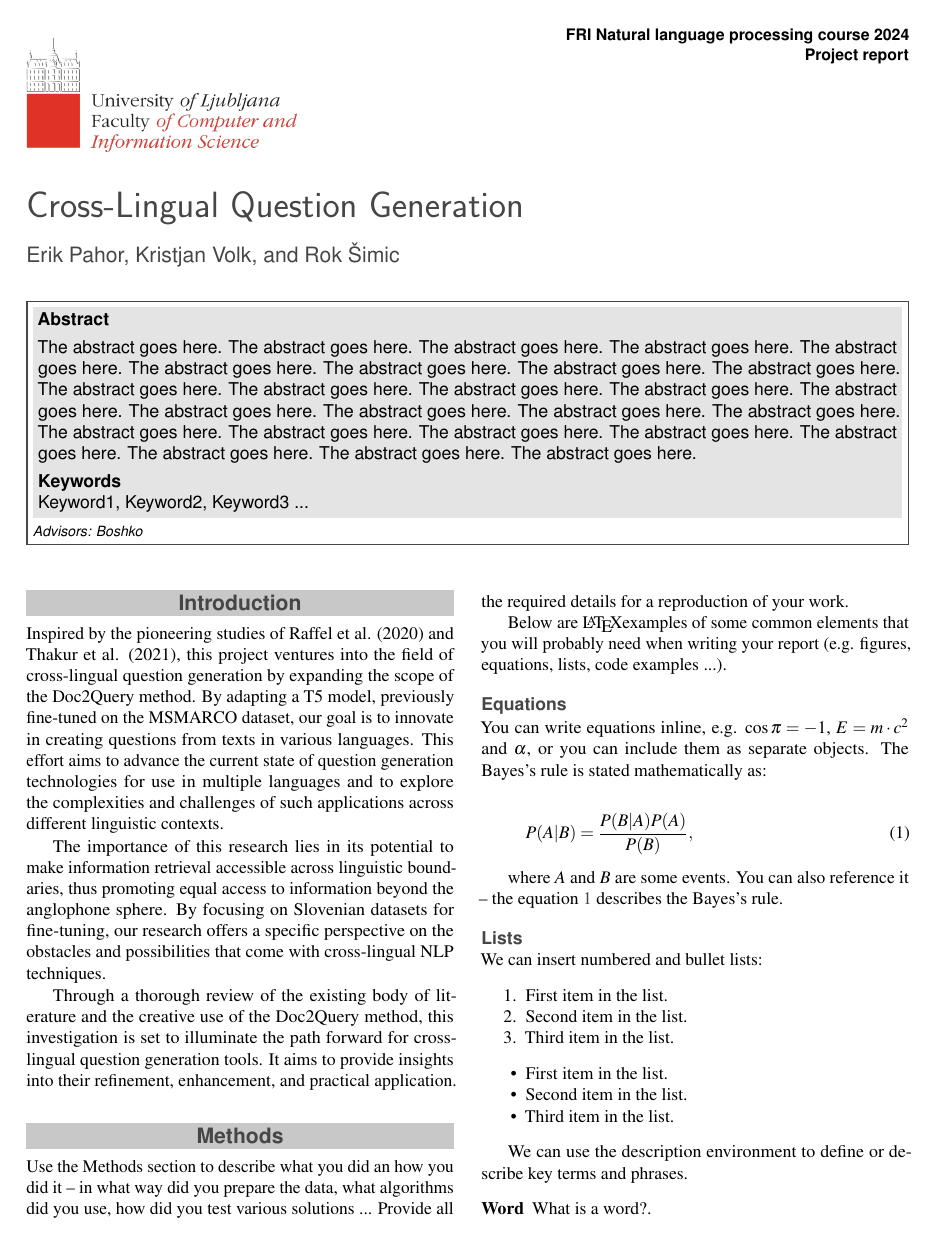
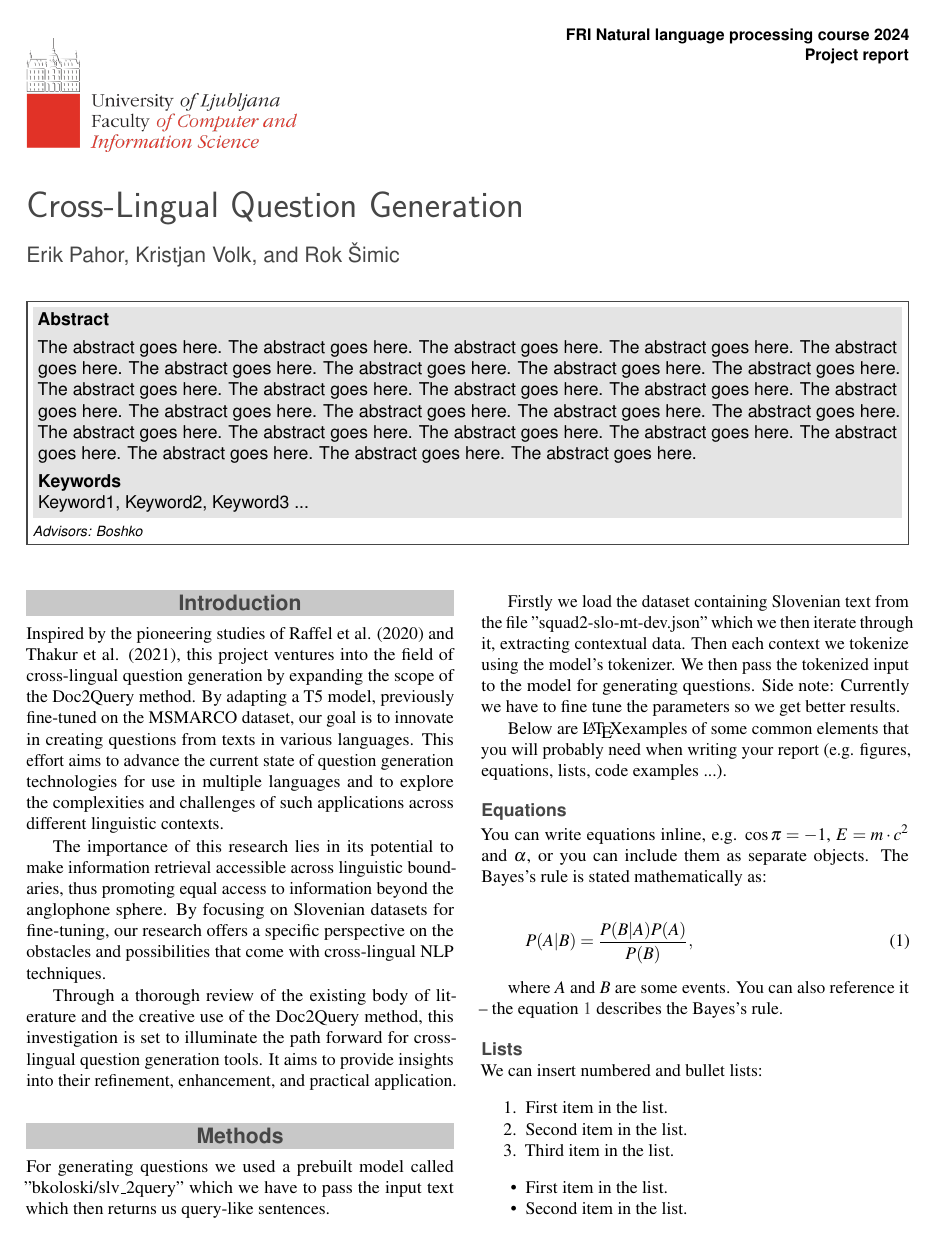
Before and after one commit to UL-FRI-NLP-2023-2024/ul-fri-nlp-course-project-beraci, a LaTeX document (report/report.tex): page 1 of 3. Compiled offline with pdfLaTeX.

Commit message:
edit to report

```diff
--- a/report/report.tex
+++ b/report/report.tex
@@ -87,8 +87,11 @@ The abstract goes here. The abstract goes here. The abstract goes here. The abst
 %------------------------------------------------
 
 \section*{Methods}
+For generating questions we used a prebuilt model called "bkoloski/slv\textunderscore 2query" which we have to pass the input text which then returns us query-like sentences.
 
-Use the Methods section to describe what you did an how you did it -- in what way did you prepare the data, what algorithms did you use, how did you test various solutions ... Provide all the required details for a reproduction of your work.
+Firstly we load the dataset containing Slovenian text from the file "squad2-slo-mt-dev.json" which we then iterate through it, extracting contextual data. Then each context we tokenize using the model's tokenizer. We then pass the tokenized input to the model for generating questions. Side note: Currently we have to fine tune the parameters so we get better results.
+
+
 
 Below are \LaTeX examples of some common elements that you will probably need when writing your report (e.g. figures, equations, lists, code examples ...).
 
```
